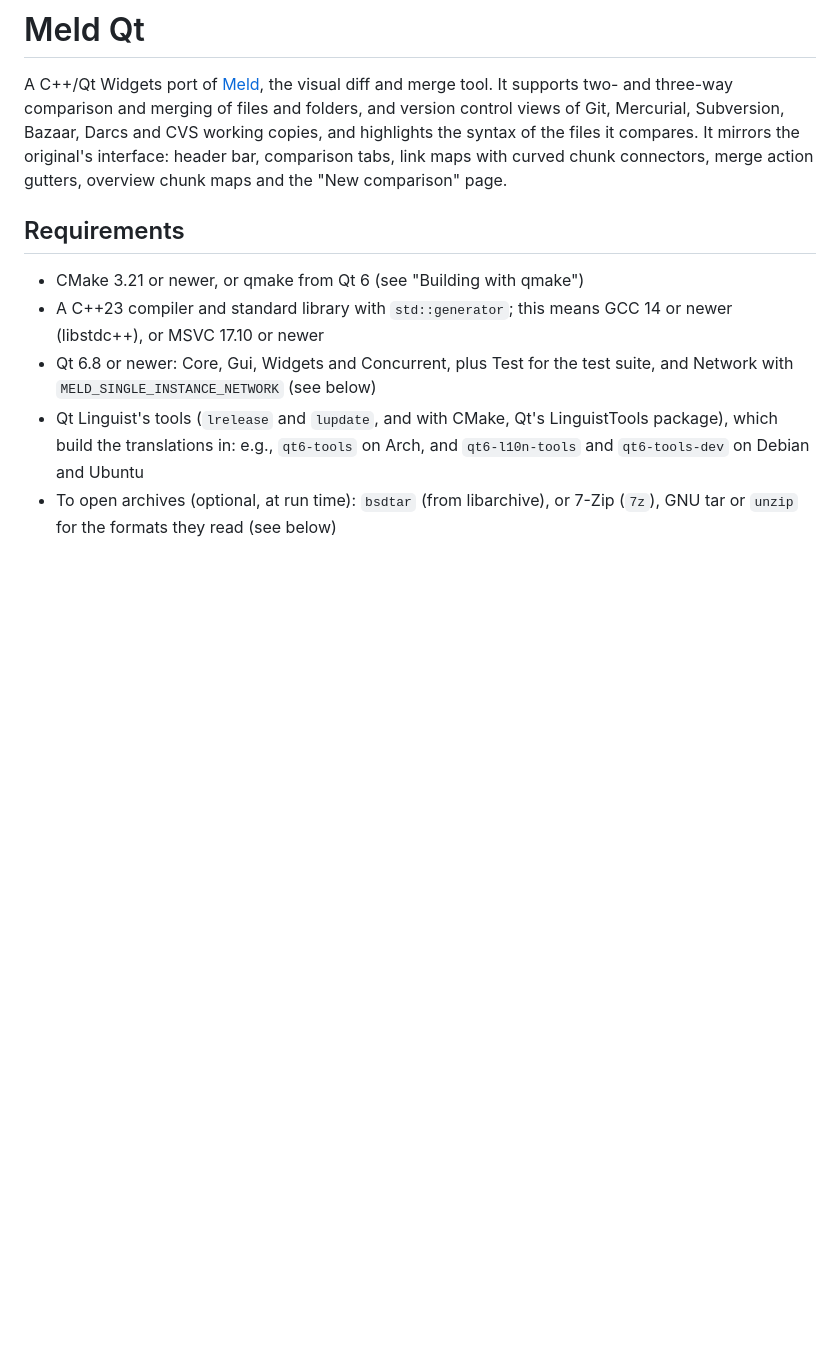
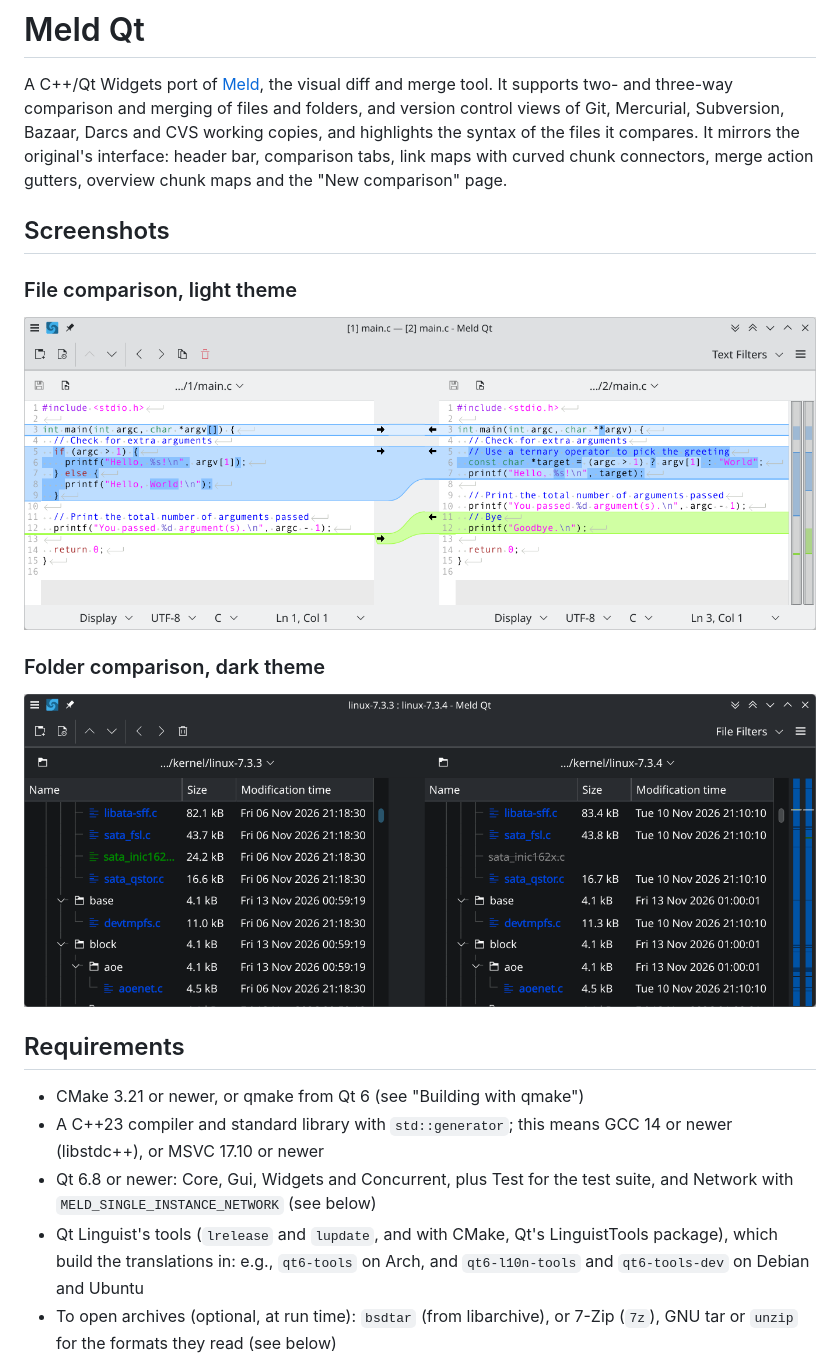
Before and after one commit to Alexander-r/meld-qt, a Markdown page: README.md, the part around the change. GitHub-like rendering; pictures changed too: screenshots/meld-qt-files.png (added), screenshots/meld-qt.png (added); blank space fills up the shorter version.

Commit message:
add screenshots

```diff
--- a/README.md
+++ b/README.md
@@ -7,6 +7,14 @@ Darcs and CVS working copies, and highlights the syntax of the files it
 compares. It mirrors the original's interface: header bar, comparison tabs,
 link maps with curved chunk connectors, merge action gutters, overview chunk
 maps and the "New comparison" page.
+
+## Screenshots
+
+### File comparison, light theme
+![File comparison, light theme](screenshots/meld-qt.png)
+
+### Folder comparison, dark theme
+![Folder comparison, dark theme](screenshots/meld-qt-files.png)
 
 ## Requirements
 
```
